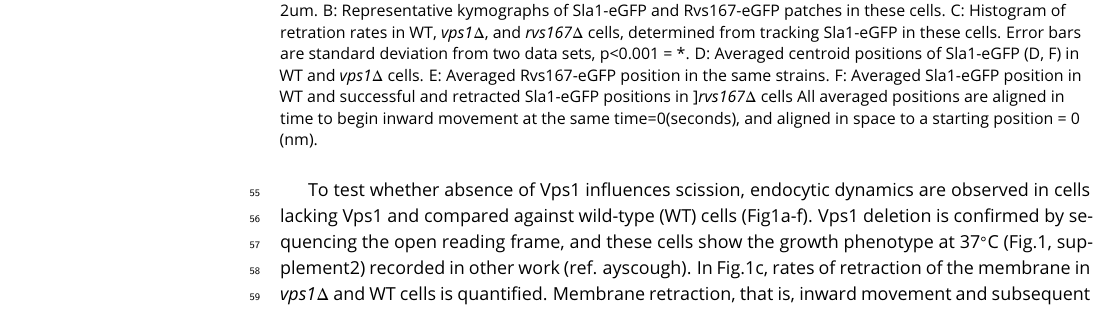
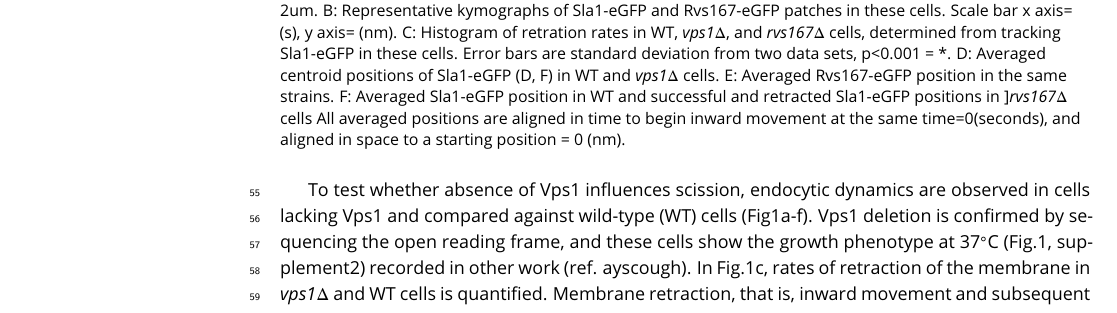
Before and after one commit to deepikaamenon/scission_paper, a LaTeX document (main.tex): part of page 2 of 14, cut so that both start at the same text. Compiled offline with pdfLaTeX.

Commit message:
txs auto checkin

```diff
--- a/main.tex
+++ b/main.tex
@@ -78,7 +78,7 @@ The yeast Dynamin-like protein Vps1 does not contain the canonical Proline Rich
 	\centering
 	\includegraphics
 	[width=0.7\hsize]{/Users/deepikaa/Desktop/scission_paper/figures/fig1/final/vpsdel_19.pdf}
-	\caption{A: Maximum projection in time of WT,  \textit{vps1$\Delta$}, and  \textit{rvs167$\Delta$} cells expressing Sla1-eGFP. Scale bar= 2um. B: Representative kymographs of Sla1-eGFP and Rvs167-eGFP patches in these cells. C: Histogram of retration rates in WT,  \textit{vps1$\Delta$}, and  \textit{rvs167$\Delta$} cells, determined from tracking Sla1-eGFP in these cells. Error bars are standard deviation from two data sets, p<0.001 = *. D: Averaged centroid positions of Sla1-eGFP (D, F) in WT and  \textit{vps1$\Delta$}  cells. E:  Averaged Rvs167-eGFP position in the same strains. F: Averaged Sla1-eGFP position in WT and successful and retracted Sla1-eGFP positions in ]\textit{rvs167$\Delta$} cells All averaged positions are aligned in time to begin inward movement at the same time=0(seconds), and aligned in space to a starting position = 0 (nm). }
+	\caption{A: Maximum projection in time of WT,  \textit{vps1$\Delta$}, and  \textit{rvs167$\Delta$} cells expressing Sla1-eGFP. Scale bar= 2um. B: Representative kymographs of Sla1-eGFP and Rvs167-eGFP patches in these cells. Scale bar x axis= (s), y axis= (nm). C: Histogram of retration rates in WT,  \textit{vps1$\Delta$}, and  \textit{rvs167$\Delta$} cells, determined from tracking Sla1-eGFP in these cells. Error bars are standard deviation from two data sets, p<0.001 = *. D: Averaged centroid positions of Sla1-eGFP (D, F) in WT and  \textit{vps1$\Delta$}  cells. E:  Averaged Rvs167-eGFP position in the same strains. F: Averaged Sla1-eGFP position in WT and successful and retracted Sla1-eGFP positions in ]\textit{rvs167$\Delta$} cells All averaged positions are aligned in time to begin inward movement at the same time=0(seconds), and aligned in space to a starting position = 0 (nm). }
 	\label{fig:halfwidth}
 \end{figure}
 
```
